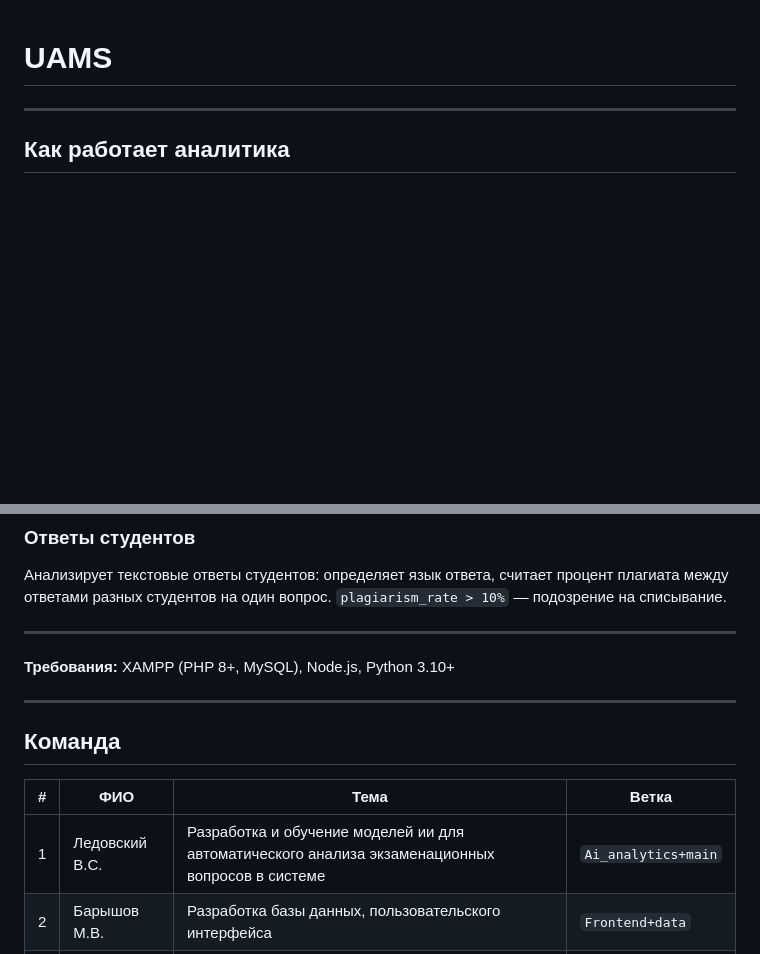
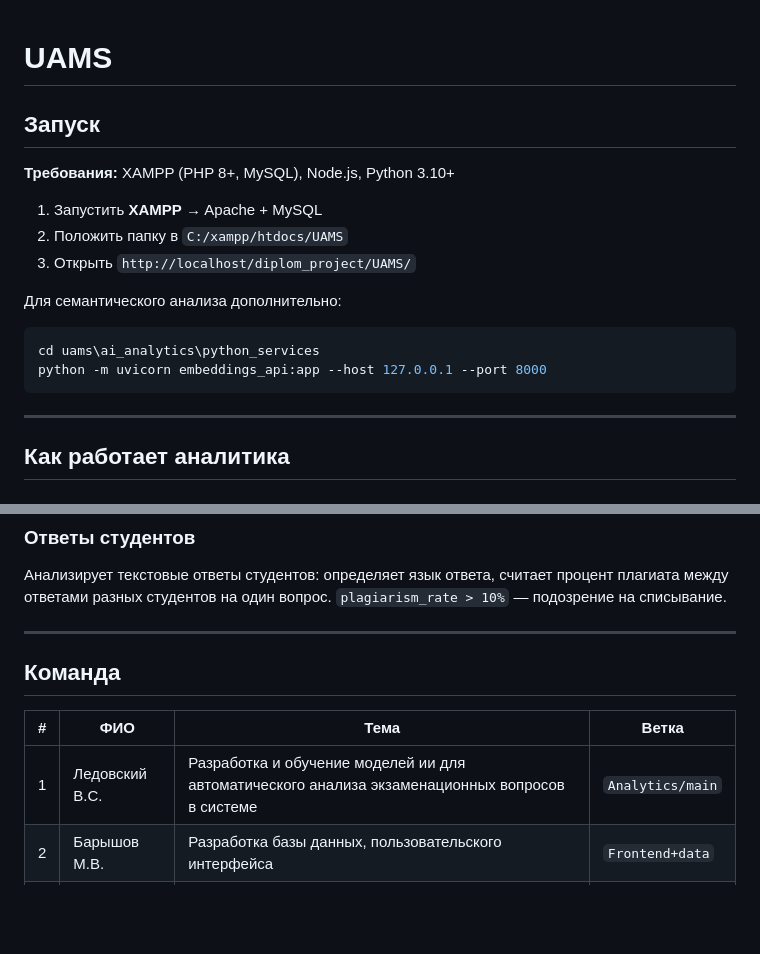
Before and after one commit to SpiritQmar/Testing_platform, a Markdown page: README.md, 2 parts joined by grey strips. GitHub-like rendering; blank space fills up the shorter version.

````diff
--- a/README.md
+++ b/README.md
@@ -1,4 +1,17 @@
 # UAMS
+## Запуск
+
+**Требования:** XAMPP (PHP 8+, MySQL), Node.js, Python 3.10+
+
+1. Запустить **XAMPP** → Apache + MySQL
+2. Положить папку в `C:/xampp/htdocs/UAMS`
+3. Открыть `http://localhost/diplom_project/UAMS/`
+
+Для семантического анализа дополнительно:
+```bash
+cd uams\ai_analytics\python_services
+python -m uvicorn embeddings_api:app --host 127.0.0.1 --port 8000
+```
 
 ---
 ## Как работает аналитика
@@ -26,14 +39,10 @@
 Анализирует текстовые ответы студентов: определяет язык ответа, считает процент плагиата между ответами разных студентов на один вопрос. `plagiarism_rate > 10%` — подозрение на списывание.
 
 ---
-**Требования:** XAMPP (PHP 8+, MySQL), Node.js, Python 3.10+
-
----
-
 ## Команда
 
 | # | ФИО            | Тема                                                                                            | Ветка               |
 |---|----------------|-------------------------------------------------------------------------------------------------|---------------------|
-| 1 | Ледовский В.С. | Разработка и обучение моделей ии для автоматического анализа экзаменационных вопросов в системе | `Ai_analytics+main` |
+| 1 | Ледовский В.С. | Разработка и обучение моделей ии для автоматического анализа экзаменационных вопросов в системе | `Analytics/main` |
 | 2 | Барышов М.В.   | Разработка базы данных, пользовательского интерфейса                                            | `Frontend+data`     |
 | 3 | Амантаев А.С.  |                                                                                                 | `Backend`           |
````
